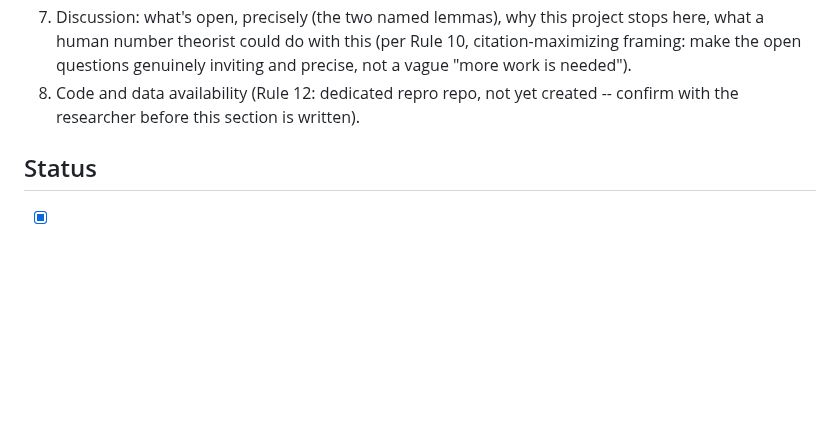
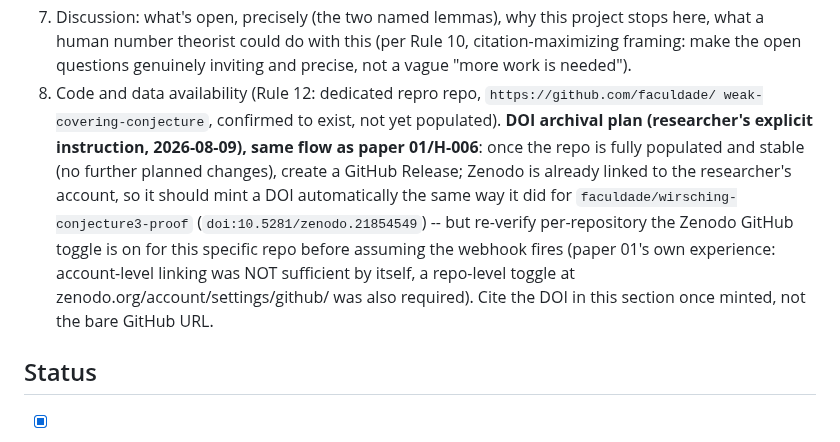
Before and after one commit to rat/weak-covering-conjecture, a Markdown page: papers/02-weak-covering-conjecture/OUTLINE.md, the part around the change. Rendered like a GitHub page; blank space fills up the shorter version.

Commit message:
Record the DOI archival plan for paper 02's repro repo (researcher's instruction): same flow as paper 01/H-006, but re-verify the per-repository Zenodo toggle before assuming the webhook fires, since account-level linking alone was not sufficient last time

```diff
--- a/papers/02-weak-covering-conjecture/OUTLINE.md
+++ b/papers/02-weak-covering-conjecture/OUTLINE.md
@@ -97,8 +97,16 @@ A push), notes/H-013.md, notes/GAP-A-round4.md, notes/GAP-A-round5*.md.
 7. Discussion: what's open, precisely (the two named lemmas), why this project stops here, what a
    human number theorist could do with this (per Rule 10, citation-maximizing framing: make the open
    questions genuinely inviting and precise, not a vague "more work is needed").
-8. Code and data availability (Rule 12: dedicated repro repo, not yet created -- confirm with the
-   researcher before this section is written).
+8. Code and data availability (Rule 12: dedicated repro repo, `https://github.com/faculdade/
+   weak-covering-conjecture`, confirmed to exist, not yet populated). **DOI archival plan
+   (researcher's explicit instruction, 2026-08-09), same flow as paper 01/H-006**: once the repo is
+   fully populated and stable (no further planned changes), create a GitHub Release; Zenodo is
+   already linked to the researcher's account, so it should mint a DOI automatically the same way
+   it did for `faculdade/wirsching-conjecture3-proof` (`doi:10.5281/zenodo.21854549`) -- but
+   re-verify per-repository the Zenodo GitHub toggle is on for this specific repo before assuming
+   the webhook fires (paper 01's own experience: account-level linking was NOT sufficient by
+   itself, a repo-level toggle at zenodo.org/account/settings/github/ was also required). Cite the
+   DOI in this section once minted, not the bare GitHub URL.
 
 ## Status
 
```
